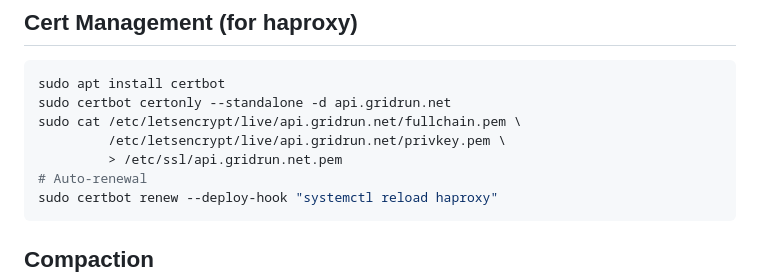
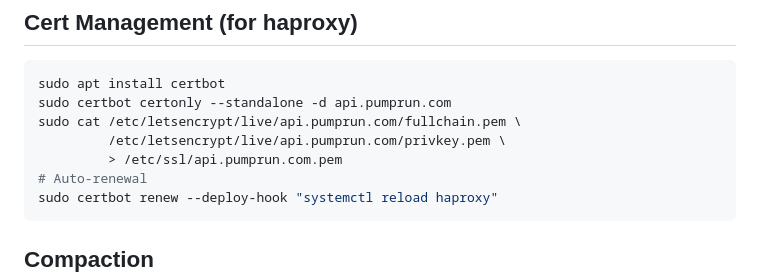
Before and after one commit to alvinjiang/pumprun, a Markdown page: server/README.md, the part around the change. Drawn GitHub-style.

Commit message:
Update README domain to api.pumprun.com

````diff
--- a/server/README.md
+++ b/server/README.md
@@ -117,10 +117,10 @@ sudo systemctl reload haproxy
 
 ```bash
 sudo apt install certbot
-sudo certbot certonly --standalone -d api.gridrun.net
-sudo cat /etc/letsencrypt/live/api.gridrun.net/fullchain.pem \
-         /etc/letsencrypt/live/api.gridrun.net/privkey.pem \
-         > /etc/ssl/api.gridrun.net.pem
+sudo certbot certonly --standalone -d api.pumprun.com
+sudo cat /etc/letsencrypt/live/api.pumprun.com/fullchain.pem \
+         /etc/letsencrypt/live/api.pumprun.com/privkey.pem \
+         > /etc/ssl/api.pumprun.com.pem
 # Auto-renewal
 sudo certbot renew --deploy-hook "systemctl reload haproxy"
 ```
````
